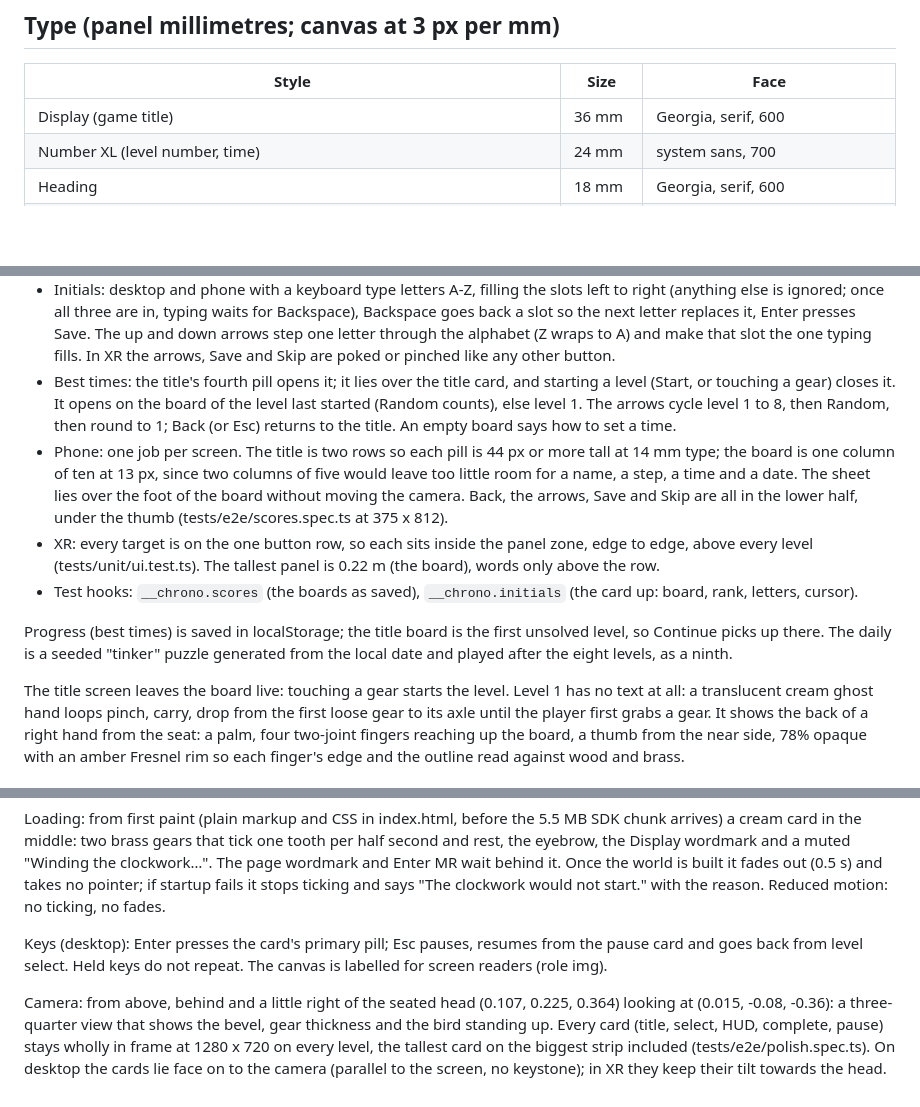
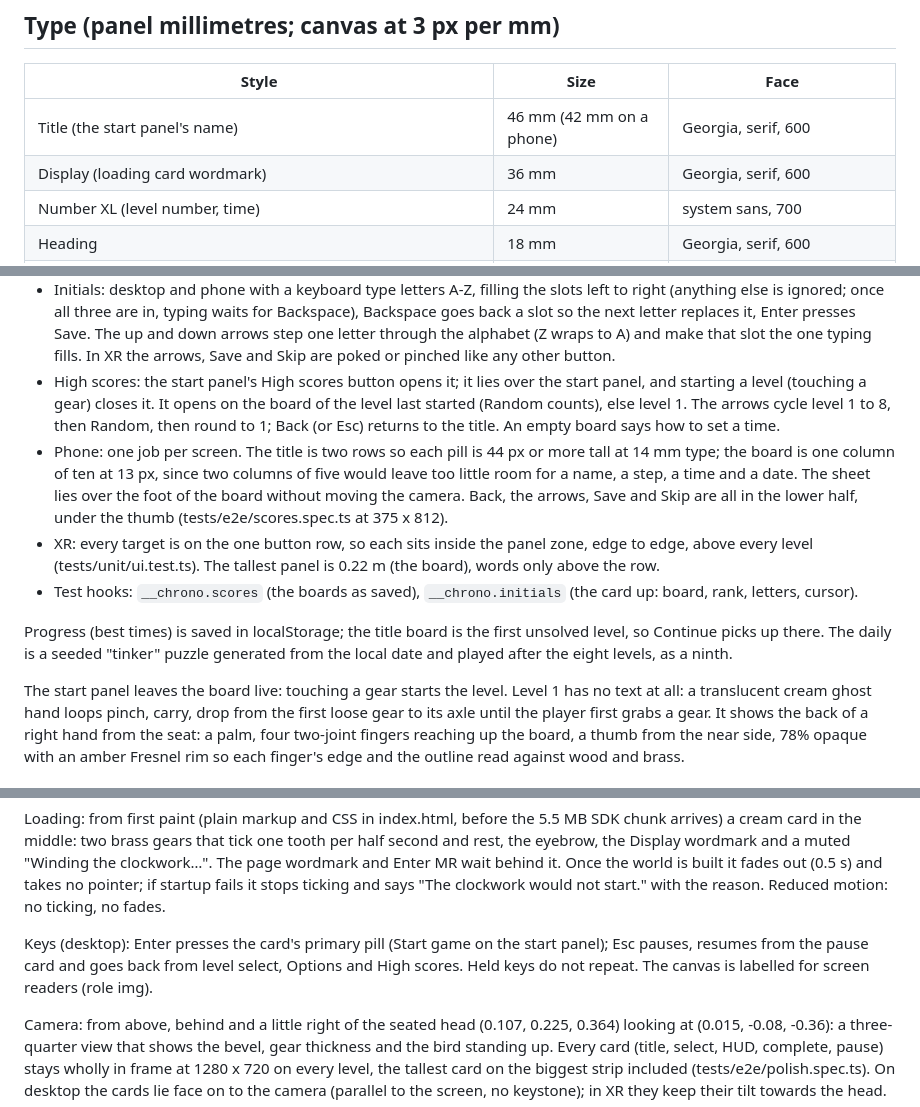
Before and after one commit to chrisbuildsonline/chronogrip-mr, a Markdown page: design/DESIGN.md, 3 parts joined by grey strips. Rendered like a GitHub page; blank space fills up the shorter version.

```diff
--- a/design/DESIGN.md
+++ b/design/DESIGN.md
@@ -26,7 +26,8 @@ cream deep and 4.6:1 on a hovered tile (tests/unit/palette.test.ts). The colours
 ## Type (panel millimetres; canvas at 3 px per mm)
 | Style | Size | Face |
 |---|---|---|
-| Display (game title) | 36 mm | Georgia, serif, 600 |
+| Title (the start panel's name) | 46 mm (42 mm on a phone) | Georgia, serif, 600 |
+| Display (loading card wordmark) | 36 mm | Georgia, serif, 600 |
 | Number XL (level number, time) | 24 mm | system sans, 700 |
 | Heading | 18 mm | Georgia, serif, 600 |
 | Button | 12.5 mm | system sans, 600 |
@@ -141,7 +180,7 @@ untouched: it stays in `chronogrip.progress.v1`.
   once all three are in, typing waits for Backspace), Backspace goes back a slot so the next letter replaces it, Enter
   presses Save. The up and down arrows step one letter through the alphabet (Z wraps to A) and make that slot the one
   typing fills. In XR the arrows, Save and Skip are poked or pinched like any other button.
-- Best times: the title's fourth pill opens it; it lies over the title card, and starting a level (Start, or touching a
+- High scores: the start panel's High scores button opens it; it lies over the start panel, and starting a level (touching a
   gear) closes it. It opens on the board of the level last started (Random counts), else level 1. The arrows cycle level 1 to
   8, then Random, then round to 1; Back (or Esc) returns to the title. An empty board says how to set a time.
 - Phone: one job per screen. The title is two rows so each pill is 44 px or more tall at 14 mm type; the board is one
@@ -155,7 +194,7 @@ untouched: it stays in `chronogrip.progress.v1`.
 Progress (best times) is saved in localStorage; the title board is the first unsolved level, so Continue picks up there.
 The daily is a seeded "tinker" puzzle generated from the local date and played after the eight levels, as a ninth.
 
-The title screen leaves the board live: touching a gear starts the level. Level 1 has no text at all: a translucent
+The start panel leaves the board live: touching a gear starts the level. Level 1 has no text at all: a translucent
 cream ghost hand loops pinch, carry, drop from the first loose gear to its axle until the player first grabs a gear.
 It shows the back of a right hand from the seat: a palm, four two-joint fingers reaching up the board, a thumb from the
 near side, 78% opaque with an amber Fresnel rim so each finger's edge and the outline read against wood and brass.
@@ -268,8 +307,8 @@ middle: two brass gears that tick one tooth per half second and rest, the eyebro
 takes no pointer; if startup fails it stops ticking and says "The clockwork would not start." with the reason. Reduced
 motion: no ticking, no fades.
 
-Keys (desktop): Enter presses the card's primary pill; Esc pauses, resumes from the pause card and goes back from level
-select. Held keys do not repeat. The canvas is labelled for screen readers (role img).
+Keys (desktop): Enter presses the card's primary pill (Start game on the start panel); Esc pauses, resumes from the pause card and goes back from level
+select, Options and High scores. Held keys do not repeat. The canvas is labelled for screen readers (role img).
 
 Camera: from above, behind and a little right of the seated head (0.107, 0.225, 0.364) looking at (0.015, -0.08, -0.36):
 a three-quarter view that shows the bevel, gear thickness and the bird standing up. Every card (title, select, HUD,
```
Also changed, not shown: other parts of design/DESIGN.md (+41 -3 lines), README.md (+2 -2 lines).
